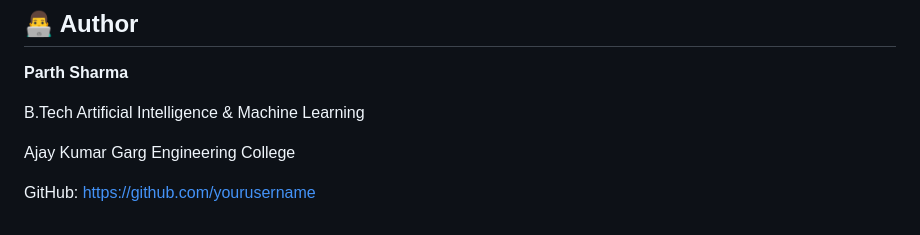
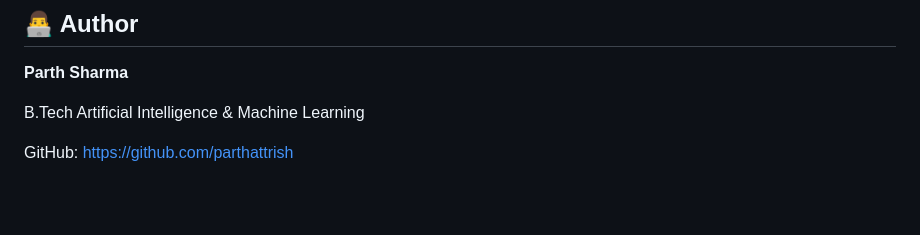
Before and after one commit to parthattrish/Notes_summarizer, a Markdown page: readme.md, the part around the change. Rendered like a GitHub page; blank space fills up the shorter version.

```diff
--- a/readme.md
+++ b/readme.md
@@ -220,6 +220,4 @@ This project is licensed under the MIT License.
 
 B.Tech Artificial Intelligence & Machine Learning
 
-Ajay Kumar Garg Engineering College
-
-GitHub: https://github.com/yourusername
+GitHub: https://github.com/parthattrish
```
